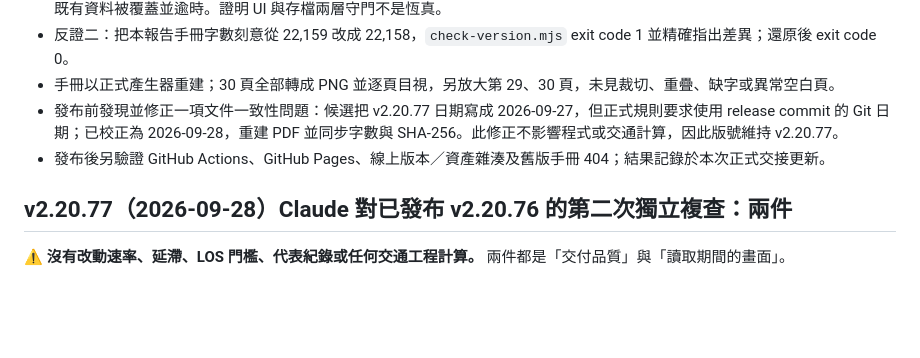
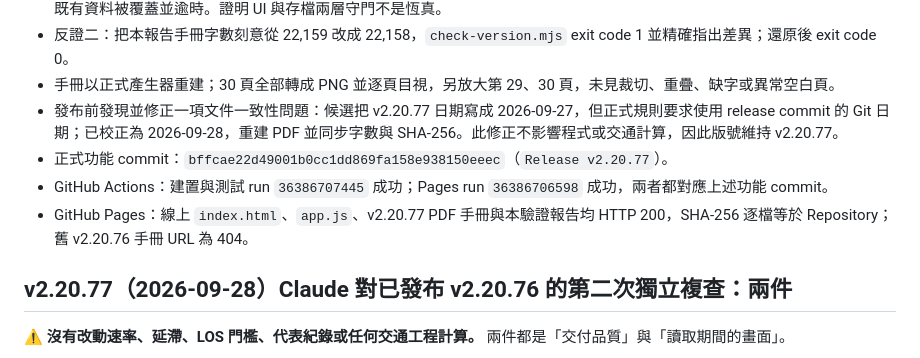
Before and after one commit to BaoToast/Travel-speed, a Markdown page: VALIDATION_v2.20.77.md, the part around the change. Drawn GitHub-style; blank space fills up the shorter version.

Commit message:
Document v2.20.77 release verification

```diff
--- a/VALIDATION_v2.20.77.md
+++ b/VALIDATION_v2.20.77.md
@@ -17,7 +17,9 @@
 - 反證二：把本報告手冊字數刻意從 22,159 改成 22,158，`check-version.mjs` exit code 1 並精確指出差異；還原後 exit code 0。
 - 手冊以正式產生器重建；30 頁全部轉成 PNG 並逐頁目視，另放大第 29、30 頁，未見裁切、重疊、缺字或異常空白頁。
 - 發布前發現並修正一項文件一致性問題：候選把 v2.20.77 日期寫成 2026-09-27，但正式規則要求使用 release commit 的 Git 日期；已校正為 2026-09-28，重建 PDF 並同步字數與 SHA-256。此修正不影響程式或交通計算，因此版號維持 v2.20.77。
-- 發布後另驗證 GitHub Actions、GitHub Pages、線上版本／資產雜湊及舊版手冊 404；結果記錄於本次正式交接更新。
+- 正式功能 commit：`bffcae22d49001b0cc1dd869fa158e938150eeec`（`Release v2.20.77`）。
+- GitHub Actions：建置與測試 run `36386707445` 成功；Pages run `36386706598` 成功，兩者都對應上述功能 commit。
+- GitHub Pages：線上 `index.html`、`app.js`、v2.20.77 PDF 手冊與本驗證報告均 HTTP 200，SHA-256 逐檔等於 Repository；舊 v2.20.76 手冊 URL 為 404。
 
 ## v2.20.77（2026-09-28）Claude 對已發布 v2.20.76 的第二次獨立複查：兩件
 
```
Also changed, not shown: PROJECT_HANDOFF.md (+17 -18 lines).
